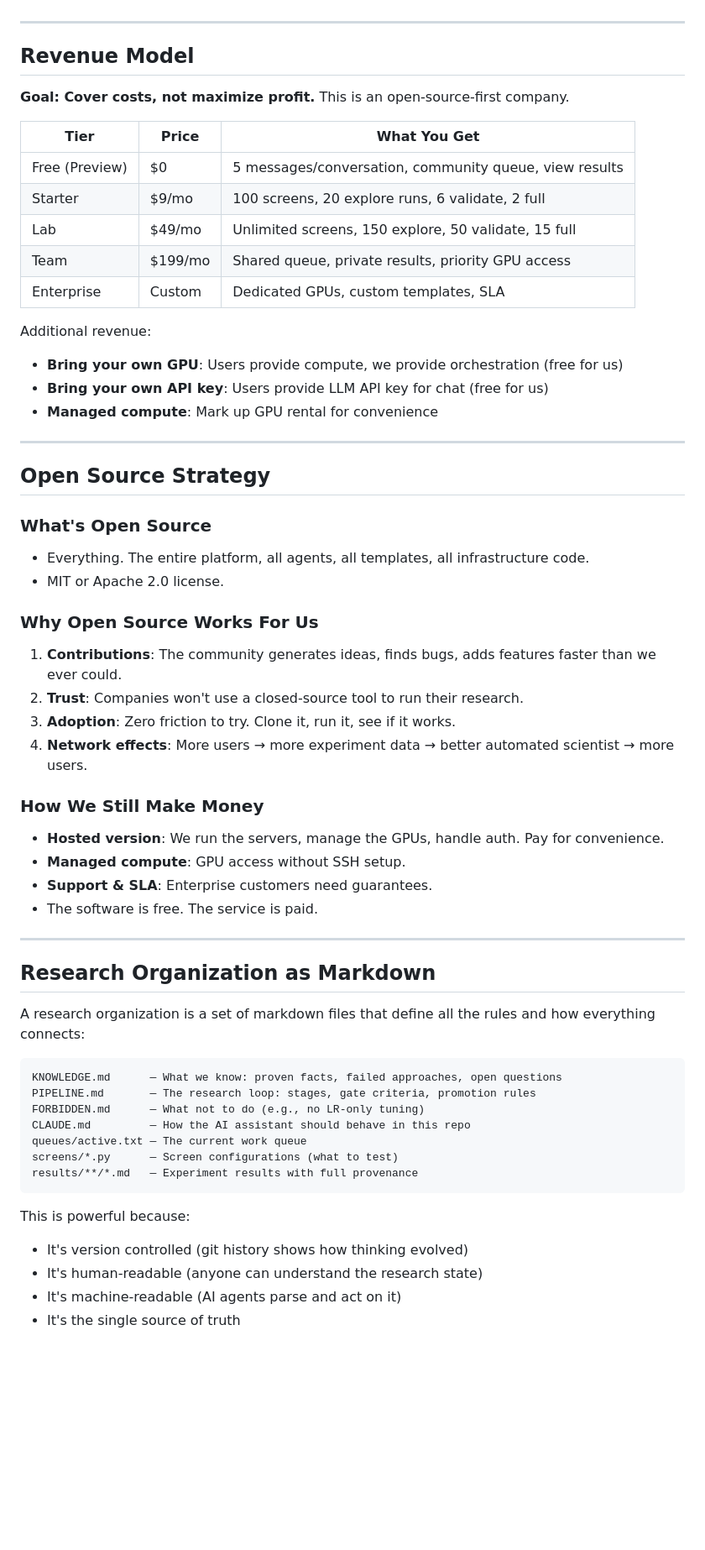
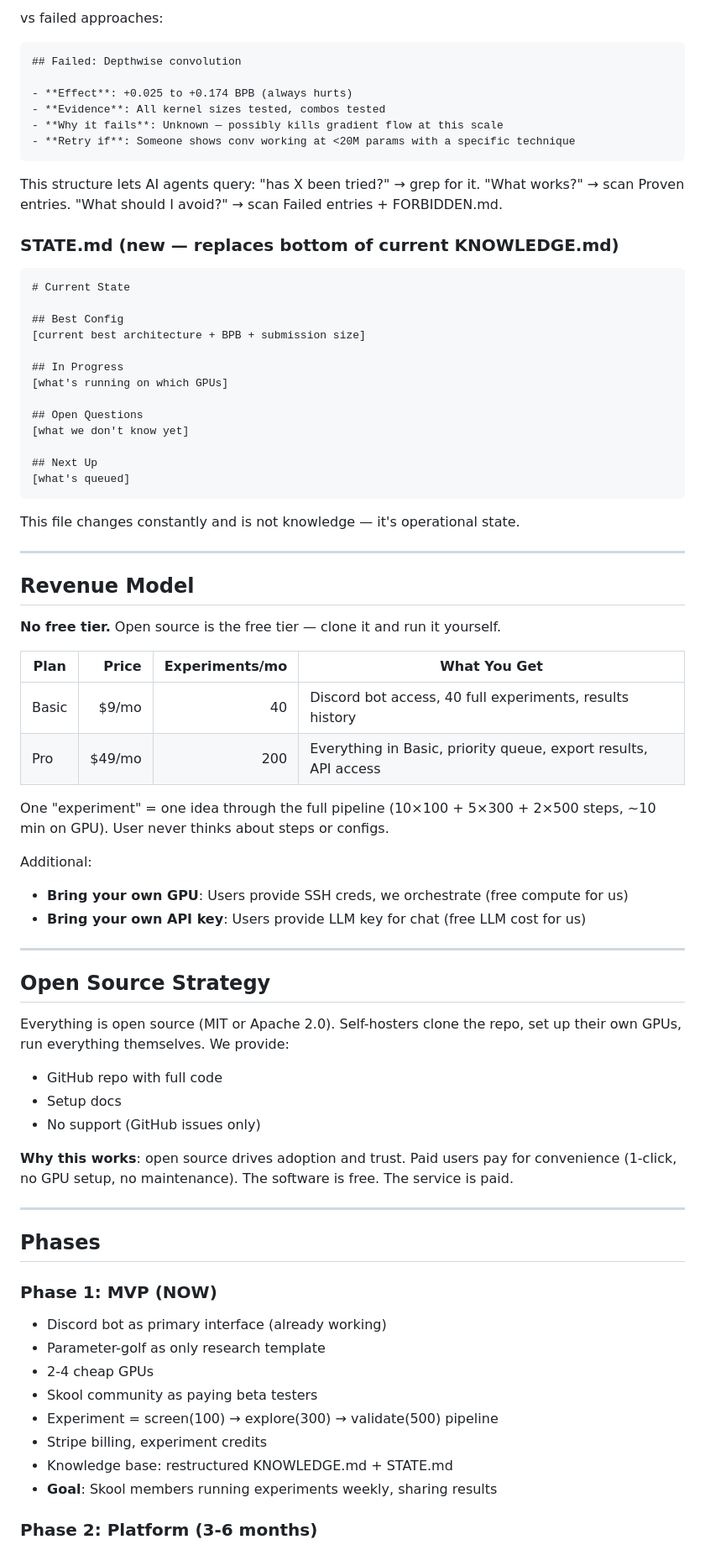
Before and after one commit to vukrosic/auto-research, a Markdown page: STARTUP_PLAN.md, the part around one of its changes. Shown at 84% size. Drawn GitHub-style; blank space fills up the shorter version.

Commit message:
refactor: Revise startup plan to clarify product vision and target audience, emphasizing automation in AI research for beginners and the Skool community.

````diff
--- a/STARTUP_PLAN.md
+++ b/STARTUP_PLAN.md
@@ -211,62 +196,78 @@ parameter-golf/       # Research template (first use case)
+vs failed approaches:
+
+```markdown
+## Failed: Depthwise convolution
+
+- **Effect**: +0.025 to +0.174 BPB (always hurts)
+- **Evidence**: All kernel sizes tested, combos tested
+- **Why it fails**: Unknown — possibly kills gradient flow at this scale
+- **Retry if**: Someone shows conv working at <20M params with a specific technique
+```
+
+This structure lets AI agents query: "has X been tried?" → grep for it. "What works?" → scan Proven entries. "What should I avoid?" → scan Failed entries + FORBIDDEN.md.
+
+### STATE.md (new — replaces bottom of current KNOWLEDGE.md)
+
+```markdown
+# Current State
+
+## Best Config
+[current best architecture + BPB + submission size]
+
+## In Progress
+[what's running on which GPUs]
+
+## Open Questions
+[what we don't know yet]
+
+## Next Up
+[what's queued]
+```
+
+This file changes constantly and is not knowledge — it's operational state.
 
 ---
 
 ## Revenue Model
 
-**Goal: Cover costs, not maximize profit.** This is an open-source-first company.
+**No free tier.** Open source is the free tier — clone it and run it yourself.
 
-| Tier | Price | What You Get |
-|------|-------|-------------|
-| Free (Preview) | $0 | 5 messages/conversation, community queue, view results |
-| Starter | $9/mo | 100 screens, 20 explore runs, 6 validate, 2 full |
-| Lab | $49/mo | Unlimited screens, 150 explore, 50 validate, 15 full |
-| Team | $199/mo | Shared queue, private results, priority GPU access |
-| Enterprise | Custom | Dedicated GPUs, custom templates, SLA |
+| Plan | Price | Experiments/mo | What You Get |
+|------|------:|---------------:|-------------|
+| Basic | $9/mo | 40 | Discord bot access, 40 full experiments, results history |
+| Pro | $49/mo | 200 | Everything in Basic, priority queue, export results, API access |
 
-Additional revenue:
-- **Bring your own GPU**: Users provide compute, we provide orchestration (free for us)
-- **Bring your own API key**: Users provide LLM API key for chat (free for us)
-- **Managed compute**: Mark up GPU rental for convenience
+One "experiment" = one idea through the full pipeline (10×100 + 5×300 + 2×500 steps, ~10 min on GPU). User never thinks about steps or configs.
+
+Additional:
+- **Bring your own GPU**: Users provide SSH creds, we orchestrate (free compute for us)
+- **Bring your own API key**: Users provide LLM key for chat (free LLM cost for us)
 
 ---
 
 ## Open Source Strategy
 
-### What's Open Source
-- Everything. The entire platform, all agents, all templates, all infrastructure code.
-- MIT or Apache 2.0 license.
+Everything is open source (MIT or Apache 2.0). Self-hosters clone the repo, set up their own GPUs, run everything themselves. We provide:
+- GitHub repo with full code
+- Setup docs
+- No support (GitHub issues only)
 
-### Why Open Source Works For Us
-1. **Contributions**: The community generates ideas, finds bugs, adds features faster than we ever could.
-2. **Trust**: Companies won't use a closed-source tool to run their research.
-3. **Adoption**: Zero friction to try. Clone it, run it, see if it works.
-4. **Network effects**: More users → more experiment data → better automated scientist → more users.
-
-### How We Still Make Money
-- **Hosted version**: We run the servers, manage the GPUs, handle auth. Pay for convenience.
-- **Managed compute**: GPU access without SSH setup.
-- **Support & SLA**: Enterprise customers need guarantees.
-- The software is free. The service is paid.
+**Why this works**: open source drives adoption and trust. Paid users pay for convenience (1-click, no GPU setup, no maintenance). The software is free. The service is paid.
 
 ---
 
-## Research Organization as Markdown
+## Phases
 
-A research organization is a set of markdown files that define all the rules and how everything connects:
+### Phase 1: MVP (NOW)
 
-```
-KNOWLEDGE.md      — What we know: proven facts, failed approaches, open questions
-PIPELINE.md       — The research loop: stages, gate criteria, promotion rules
-FORBIDDEN.md      — What not to do (e.g., no LR-only tuning)
-CLAUDE.md         — How the AI assistant should behave in this repo
-queues/active.txt — The current work queue
-screens/*.py      — Screen configurations (what to test)
-results/**/*.md   — Experiment results with full provenance
-```
+- Discord bot as primary interface (already working)
+- Parameter-golf as only research template
+- 2-4 cheap GPUs
+- Skool community as paying beta testers
+- Experiment = screen(100) → explore(300) → validate(500) pipeline
+- Stripe billing, experiment credits
+- Knowledge base: restructured KNOWLEDGE.md + STATE.md
+- **Goal**: Skool members running experiments weekly, sharing results
 
-This is powerful because:
-- It's version controlled (git history shows how thinking evolved)
-- It's human-readable (anyone can understand the research state)
-- It's machine-readable (AI agents parse and act on it)
-- It's the single source of truth
+### Phase 2: Platform (3-6 months)
 
````
Also changed, not shown: other parts of STARTUP_PLAN.md (+177 -189 lines).
